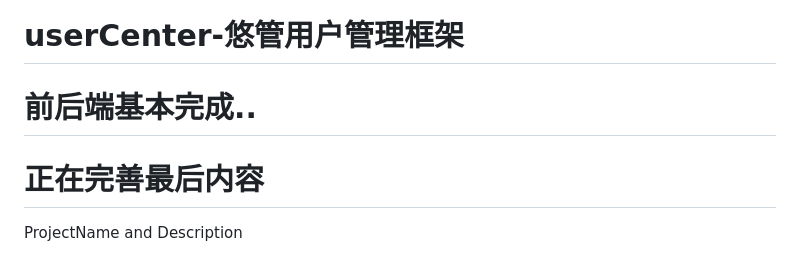
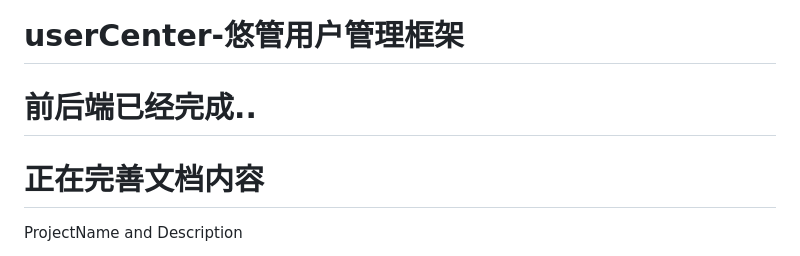
Before and after one commit to zcxads666/userCenter, a Markdown page: README.md, the part around the change. Drawn GitHub-style.

```diff
--- a/README.md
+++ b/README.md
@@ -1,6 +1,6 @@
 # userCenter-悠管用户管理框架
-# 前后端基本完成..
-# 正在完善最后内容
+# 前后端已经完成..
+# 正在完善文档内容
 
 ProjectName and Description
 
```
